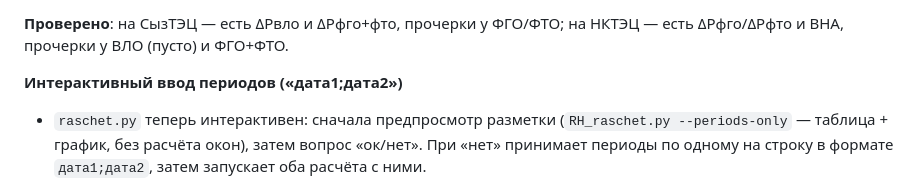
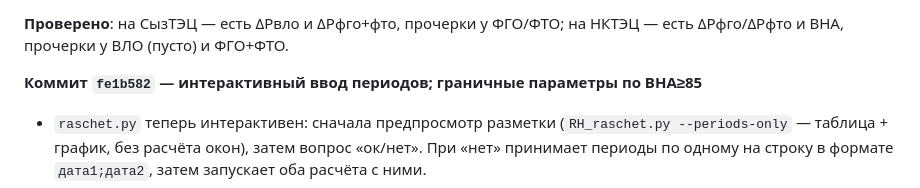
Before and after one commit to Lomenyour/Params.-Report-Automation, a Markdown page: Progress.md, the part around the change. Drawn GitHub-style.

Commit message:
Progress.md: зафиксирован коммит fe1b582

```diff
--- a/Progress.md
+++ b/Progress.md
@@ -281,7 +281,7 @@ k по окнам 141..172 (END), Δb между парами 4.5–4.7 %. С э
 **Проверено**: на СызТЭЦ — есть ΔPвло и ΔPфго+фто, прочерки у ФГО/ФТО;
 на НКТЭЦ — есть ΔPфго/ΔPфто и ВНА, прочерки у ВЛО (пусто) и ФГО+ФТО.
 
-**Интерактивный ввод периодов («дата1;дата2»)**
+**Коммит `fe1b582` — интерактивный ввод периодов; граничные параметры по ВНА≥85**
 
 - `raschet.py` теперь интерактивен: сначала предпросмотр разметки
   (`RH_raschet.py --periods-only` — таблица + график, без расчёта окон),
```
